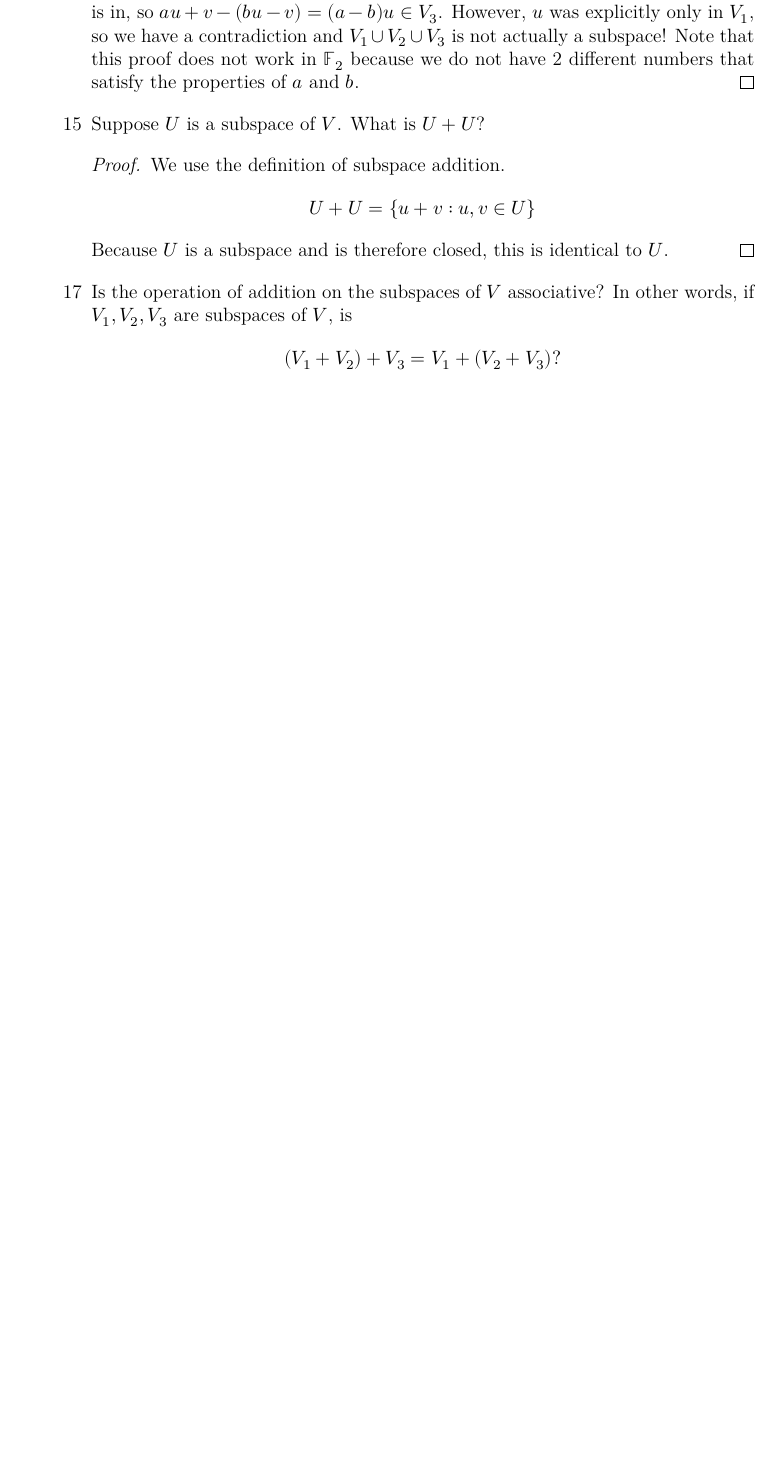
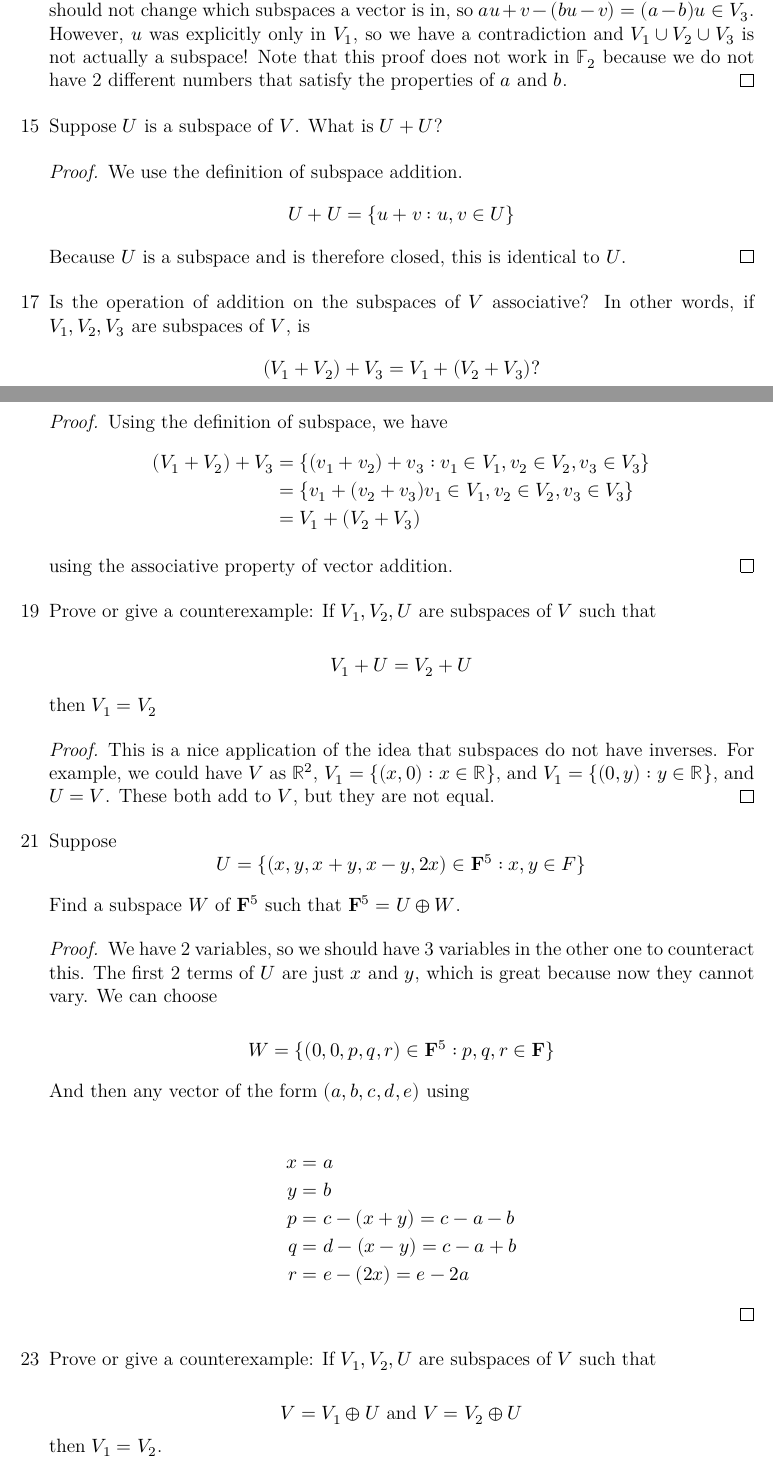
Before and after one commit to catsarecool5530/Axler-Linear-Algebra, a LaTeX document (problems.tex, which reads Sections/VectorSpaces.tex): part of page 10 of 10 before the commit and two parts of pages 10 and 11 of 13 after it, the two joined at a grey line, cut so that both start at the same text, the shorter picture padded with empty space. Compiled offline with XeLaTeX.

Commit message:
Finish Chapter 1

```diff
--- a/Sections/VectorSpaces.tex
+++ b/Sections/VectorSpaces.tex
@@ -364,6 +366,51 @@ of $𝐅^3$
         (V_1 + V_2) + V_3 = V_1 + (V_2 + V_3)?
     \]
 
+    \begin{proof}
+        Using the definition of subspace, we have
+        \begin{align*}
+            (V_1 + V_2) + V_3 &= \{(v_1 + v_2) + v_3: v_1 \in V_1, v_2 \in V_2, v_3 \in V_3\} \\
+            &= \{v_1 + (v_2 + v_3) v_1 \in V_1, v_2 \in V_2, v_3 \in V_3\} \\
+            &= V_1 + (V_2 + V_3)
+        \end{align*}
 
+        using the associative property of vector addition.
+    \end{proof}
 
+    \item[19] Prove or give a counterexample: If $V_1, V_2, U$ are subspaces of $V$ such that
 
+    \[V_1 + U = V_2 + U\]
+
+    then $V_1 = V_2$
+
+    \begin{proof}
+        This is a nice application of the idea that subspaces do not have inverses. For example, we could have $V$ as $\R^2$, $V_1 = \{(x, 0): x \in \R\}$, and $V_1 = \{(0, y): y \in \R\}$, and $U = V$. These both add to $V$, but they are not equal.
+    \end{proof}
+
+    \item[21]
+
+    Suppose
+    \[U = \{(x, y, x + y, x - y, 2x) \in \bold F^5: x, y \in F\}\]
+
+    Find a subspace $W$ of $\bold F^5$ such that $\bold F^5 = U \oplus W$.
+
+    \begin{proof}
+        We have 2 variables, so we should have 3 variables in the other one to counteract this. The first 2 terms of $U$ are just $x$ and $y$, which is great because now they cannot vary. We can choose
+
+        \[W = \{(0, 0, p, q, r) \in \bold F^5: p, q, r \in \bold F\}\]
+
+        And then any vector of the form $(a, b, c, d, e)$ using
+
+        \begin{align*}
+            x &= a \\
+            y &= b \\
+            p &= c - (x + y) = c - a - b \\
+            q &= d - (x - y) = c - a + b \\
+            r &= e - (2x) = e - 2a
+        \end{align*}
+    \end{proof}
+
+    \item[23] Prove or give a counterexample: If $V_1, V_2, U$ are subspaces of $V$ such that
+
+    \[V = V_1 \oplus U \text{  and  } V = V_2 \oplus U \]
+    then $V_1 = V_2$.
```
Also changed, not shown: problems.pdf, Sections/VectorSpaces.tex (54 more changed lines).
